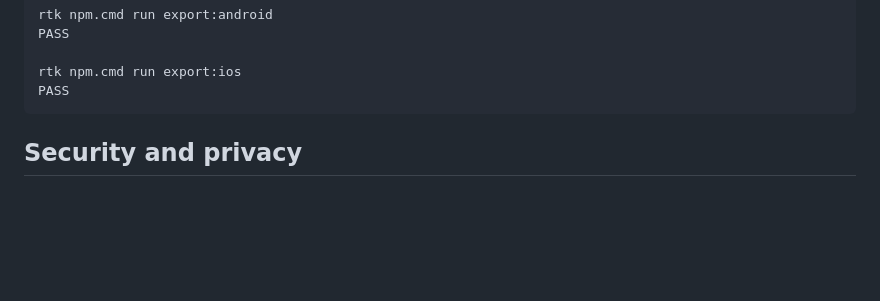
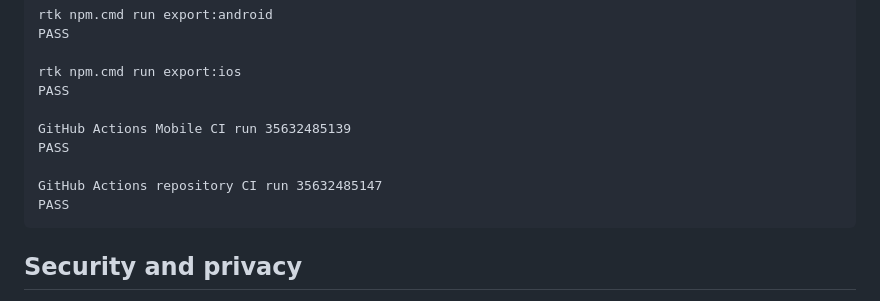
Before and after one commit to DanCreates1/JARVIS, a Markdown page: docs/phase-reports/MOBILE_M1_PROGRESS.md, the part around one of its changes. GitHub-like rendering; blank space fills up the shorter version.

````diff
--- a/docs/phase-reports/MOBILE_M1_PROGRESS.md
+++ b/docs/phase-reports/MOBILE_M1_PROGRESS.md
@@ -130,6 +131,12 @@ PASS
 
 rtk npm.cmd run export:ios
 PASS
+
+GitHub Actions Mobile CI run 35632485139
+PASS
+
+GitHub Actions repository CI run 35632485147
+PASS
 ```
 
 ## Security and privacy
````
Also changed, not shown: other parts of docs/phase-reports/MOBILE_M1_PROGRESS.md (+11 -9 lines).
